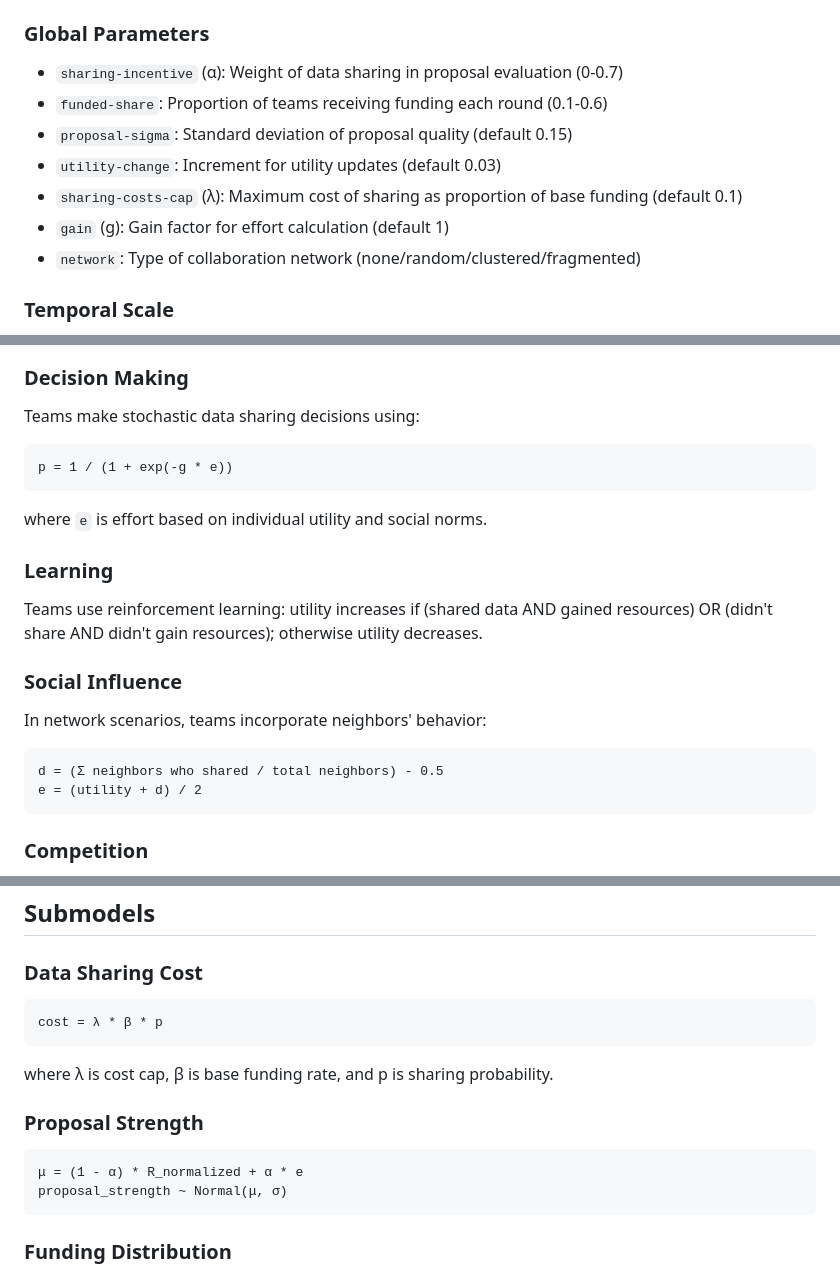
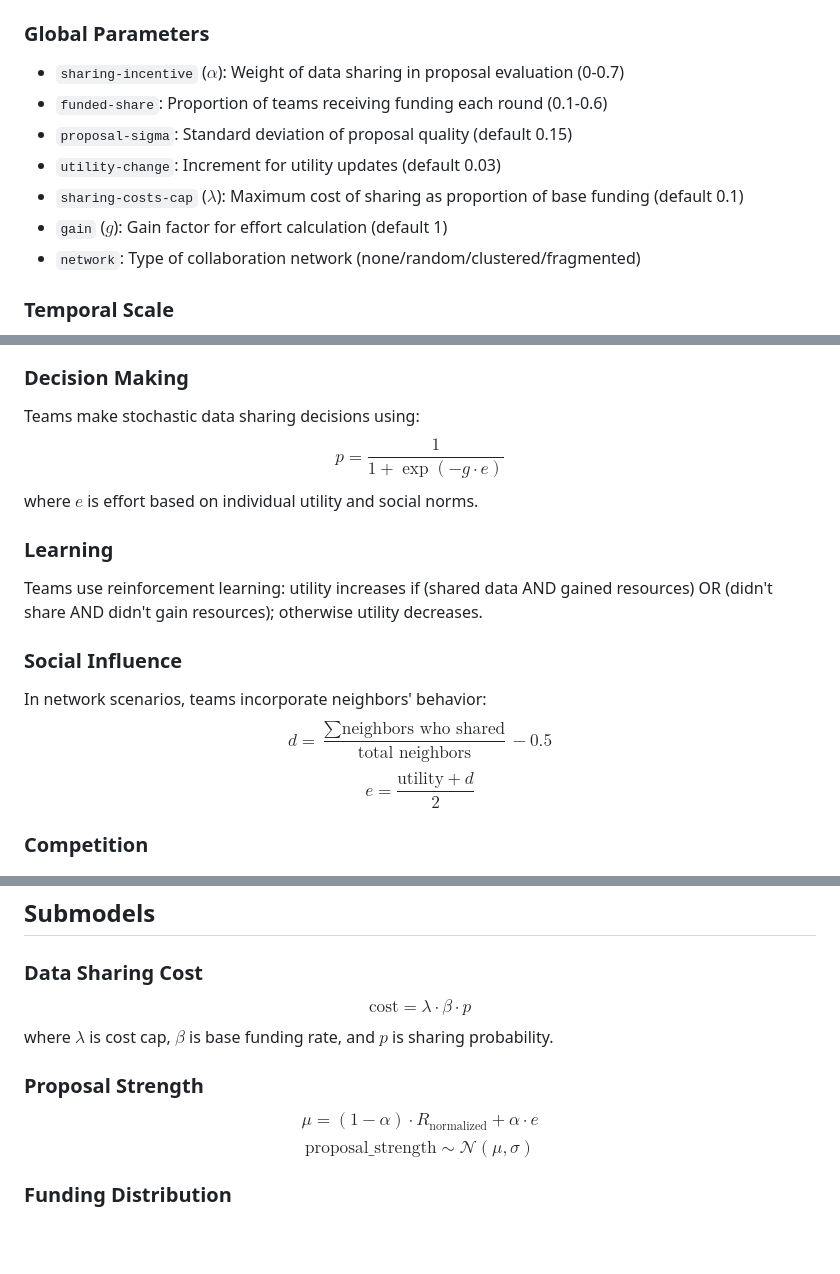
Before and after one commit to tklebel/data-sharing-policies, a Markdown page: documentation/narrative_documentation.md, 3 parts joined by grey strips. Drawn GitHub-style; blank space fills up the shorter version.

Commit message:
update documentation to be rendered to PDF properly

````diff
--- a/documentation/narrative_documentation.md
+++ b/documentation/narrative_documentation.md
@@ -26,12 +25,12 @@ This agent-based model simulates the dynamics of data sharing practices among ac
 - `total-funding`: Cumulative funding received over simulation
 
 ### Global Parameters
-- `sharing-incentive` (α): Weight of data sharing in proposal evaluation (0-0.7)
+- `sharing-incentive` ($\alpha$): Weight of data sharing in proposal evaluation (0-0.7)
 - `funded-share`: Proportion of teams receiving funding each round (0.1-0.6)
 - `proposal-sigma`: Standard deviation of proposal quality (default 0.15)
 - `utility-change`: Increment for utility updates (default 0.03)
-- `sharing-costs-cap` (λ): Maximum cost of sharing as proportion of base funding (default 0.1)
-- `gain` (g): Gain factor for effort calculation (default 1)
+- `sharing-costs-cap` ($\lambda$): Maximum cost of sharing as proportion of base funding (default 0.1)
+- `gain` ($g$): Gain factor for effort calculation (default 1)
 - `network`: Type of collaboration network (none/random/clustered/fragmented)
 
 ### Temporal Scale
@@ -59,20 +58,16 @@ Each time step follows this sequence:
 
 ### Decision Making
 Teams make stochastic data sharing decisions using:
-```
-p = 1 / (1 + exp(-g * e))
-```
-where `e` is effort based on individual utility and social norms.
+$$p = \frac{1}{1 + \exp(-g \cdot e)}$$
+where $e$ is effort based on individual utility and social norms.
 
 ### Learning
 Teams use reinforcement learning: utility increases if (shared data AND gained resources) OR (didn't share AND didn't gain resources); otherwise utility decreases.
 
 ### Social Influence
 In network scenarios, teams incorporate neighbors' behavior:
-```
-d = (Σ neighbors who shared / total neighbors) - 0.5
-e = (utility + d) / 2
-```
+$$d = \frac{\sum \text{neighbors who shared}}{\text{total neighbors}} - 0.5$$
+$$e = \frac{\text{utility} + d}{2}$$
 
 ### Competition
 Teams compete for limited funding based on proposal quality, creating trade-offs between investing in data sharing vs. maintaining competitiveness.
@@ -87,16 +82,12 @@ Teams compete for limited funding based on proposal quality, creating trade-offs
 ## Submodels
 
 ### Data Sharing Cost
-```
-cost = λ * β * p
-```
-where λ is cost cap, β is base funding rate, and p is sharing probability.
+$$\text{cost} = \lambda \cdot \beta \cdot p$$
+where $\lambda$ is cost cap, $\beta$ is base funding rate, and $p$ is sharing probability.
 
 ### Proposal Strength
-```
-μ = (1 - α) * R_normalized + α * e
-proposal_strength ~ Normal(μ, σ)
-```
+$$\mu = (1 - \alpha) \cdot R_{\text{normalized}} + \alpha \cdot e$$
+$$\text{proposal\_strength} \sim \mathcal{N}(\mu, \sigma)$$
 
 ### Funding Distribution
 - Base funding: Each team receives 1/n units
````
Also changed, not shown: other parts of documentation/narrative_documentation.md (+1 -1 lines).
